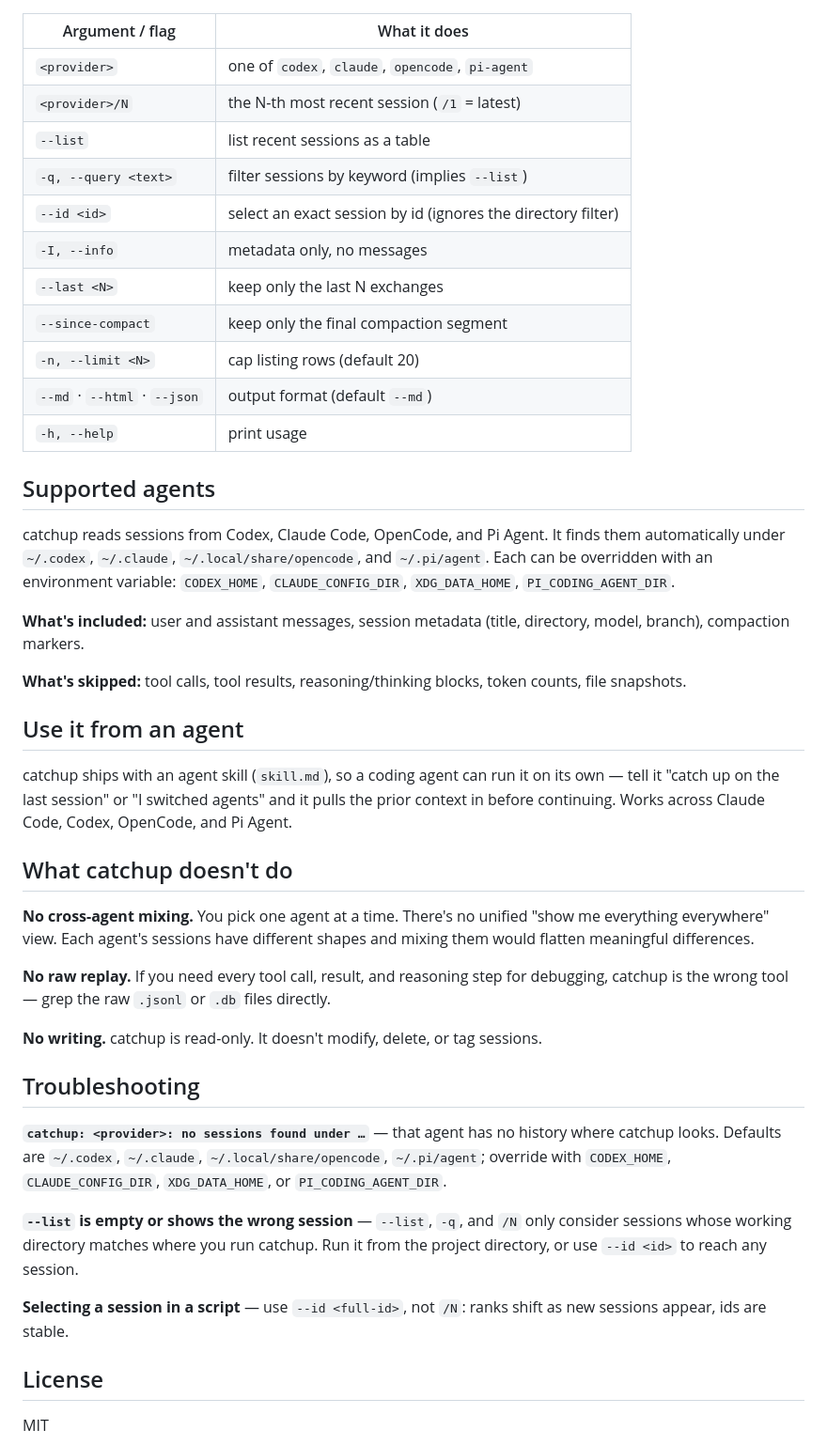
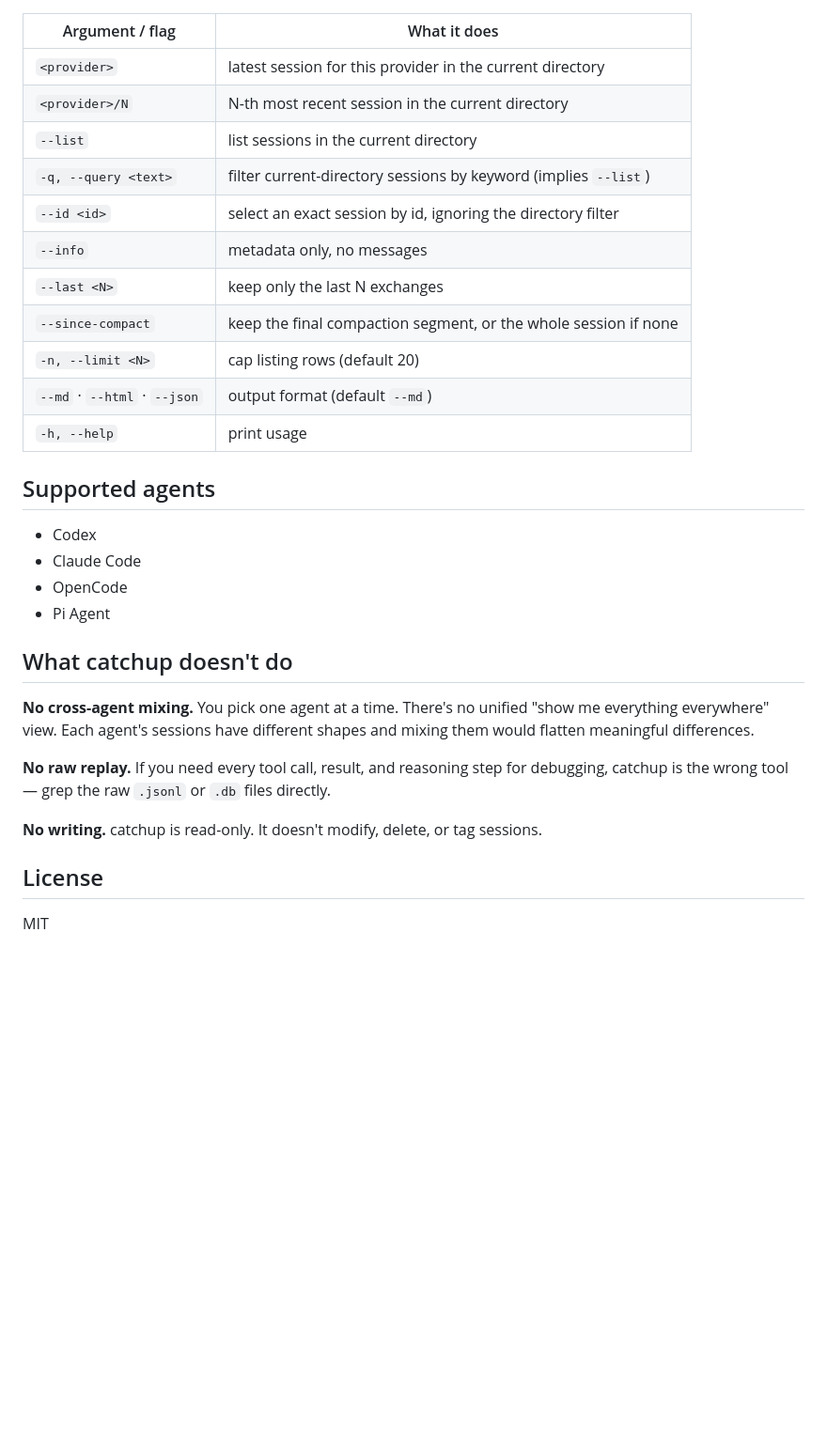
Before and after one commit to wilbeibi/catchup, a Markdown page: README.md, the part around one of its changes. Shown at 94% size. GitHub-like rendering; blank space fills up the shorter version.

```diff
--- a/README.md
+++ b/README.md
@@ -92,29 +133,24 @@ catchup codex --json   # structured JSON (for scripts)
 
 | Argument / flag | What it does |
 |---|---|
-| `<provider>` | one of `codex`, `claude`, `opencode`, `pi-agent` |
-| `<provider>/N` | the N-th most recent session (`/1` = latest) |
-| `--list` | list recent sessions as a table |
-| `-q, --query <text>` | filter sessions by keyword (implies `--list`) |
-| `--id <id>` | select an exact session by id (ignores the directory filter) |
-| `-I, --info` | metadata only, no messages |
+| `<provider>` | latest session for this provider in the current directory |
+| `<provider>/N` | N-th most recent session in the current directory |
+| `--list` | list sessions in the current directory |
+| `-q, --query <text>` | filter current-directory sessions by keyword (implies `--list`) |
+| `--id <id>` | select an exact session by id, ignoring the directory filter |
+| `--info` | metadata only, no messages |
 | `--last <N>` | keep only the last N exchanges |
-| `--since-compact` | keep only the final compaction segment |
+| `--since-compact` | keep the final compaction segment, or the whole session if none |
 | `-n, --limit <N>` | cap listing rows (default 20) |
 | `--md` · `--html` · `--json` | output format (default `--md`) |
 | `-h, --help` | print usage |
 
 ## Supported agents
 
-catchup reads sessions from Codex, Claude Code, OpenCode, and Pi Agent. It finds them automatically under `~/.codex`, `~/.claude`, `~/.local/share/opencode`, and `~/.pi/agent`. Each can be overridden with an environment variable: `CODEX_HOME`, `CLAUDE_CONFIG_DIR`, `XDG_DATA_HOME`, `PI_CODING_AGENT_DIR`.
-
-**What's included:** user and assistant messages, session metadata (title, directory, model, branch), compaction markers.
-
-**What's skipped:** tool calls, tool results, reasoning/thinking blocks, token counts, file snapshots.
-
-## Use it from an agent
-
-catchup ships with an agent skill (`skill.md`), so a coding agent can run it on its own — tell it "catch up on the last session" or "I switched agents" and it pulls the prior context in before continuing. Works across Claude Code, Codex, OpenCode, and Pi Agent.
+- Codex
+- Claude Code
+- OpenCode
+- Pi Agent
 
 ## What catchup doesn't do
 
@@ -124,14 +160,6 @@ catchup ships with an agent skill (`skill.md`), so a coding agent can run it on
 
 **No writing.** catchup is read-only. It doesn't modify, delete, or tag sessions.
 
-## Troubleshooting
-
-**`catchup: <provider>: no sessions found under …`** — that agent has no history where catchup looks. Defaults are `~/.codex`, `~/.claude`, `~/.local/share/opencode`, `~/.pi/agent`; override with `CODEX_HOME`, `CLAUDE_CONFIG_DIR`, `XDG_DATA_HOME`, or `PI_CODING_AGENT_DIR`.
-
-**`--list` is empty or shows the wrong session** — `--list`, `-q`, and `/N` only consider sessions whose working directory matches where you run catchup. Run it from the project directory, or use `--id <id>` to reach any session.
-
-**Selecting a session in a script** — use `--id <full-id>`, not `/N`: ranks shift as new sessions appear, ids are stable.
-
 ## License
 
 MIT
```
Also changed, not shown: other parts of README.md (+78 -37 lines), SKILL.md (renamed from skill.md).
